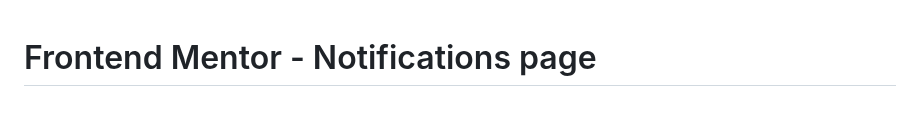
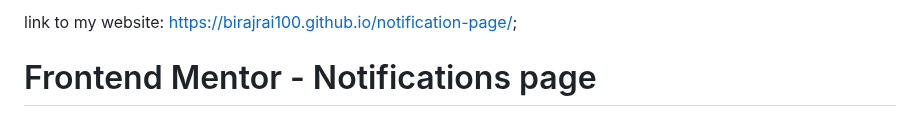
Before and after one commit to birajrai100/notification-page, a Markdown page: README.md, the part around the change. Drawn GitHub-style.

```diff
--- a/README.md
+++ b/README.md
@@ -1,3 +1,5 @@
+link to my website: https://birajrai100.github.io/notification-page/;
+
 # Frontend Mentor - Notifications page
 
 ![Design preview for the Notifications page coding challenge](./design/desktop-preview.jpg)
```
